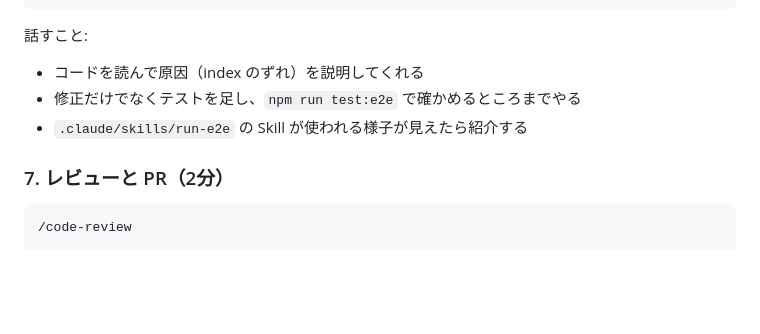
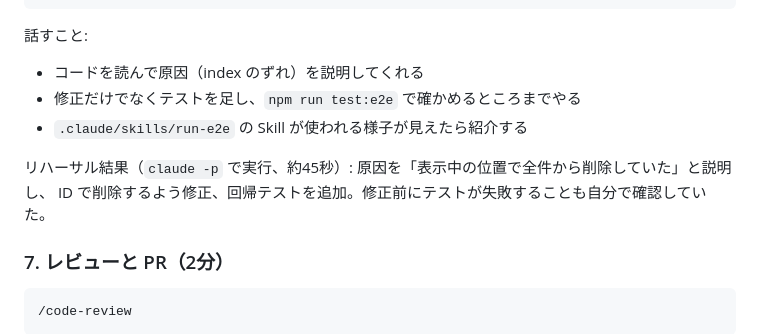
Before and after one commit to fujimoto-kenta/cc-demo, a Markdown page: docs/demo-script.md, the part around the change. Drawn GitHub-style; blank space fills up the shorter version.

Commit message:
Record bug-fix rehearsal result in demo script
Co-Authored-By: Claude Opus 5.5 (1M context) <noreply@anthropic.com>

````diff
--- a/docs/demo-script.md
+++ b/docs/demo-script.md
@@ -96,6 +96,9 @@ public/ に素のHTML/CSS/JavaScriptでTODOアプリを作りたい。
 - 修正だけでなくテストを足し、`npm run test:e2e` で確かめるところまでやる
 - `.claude/skills/run-e2e` の Skill が使われる様子が見えたら紹介する
 
+リハーサル結果（`claude -p` で実行、約45秒）: 原因を「表示中の位置で全件から削除していた」と説明し、
+ID で削除するよう修正、回帰テストを追加。修正前にテストが失敗することも自分で確認していた。
+
 ### 7. レビューと PR（2分）
 
 ```text
````
